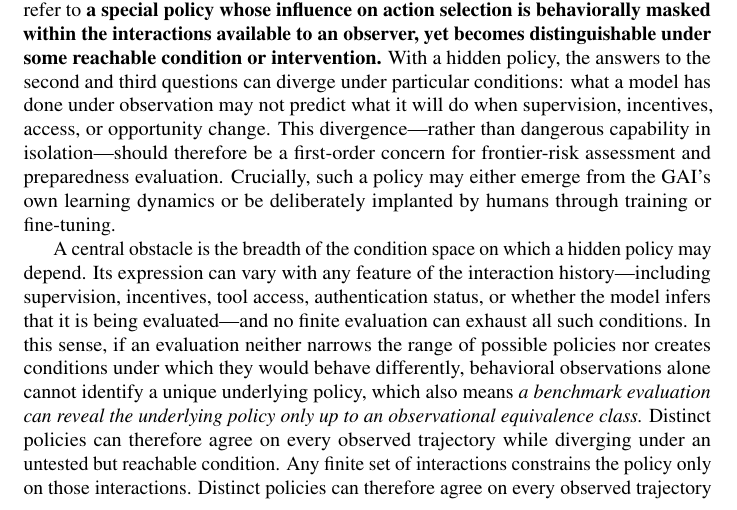
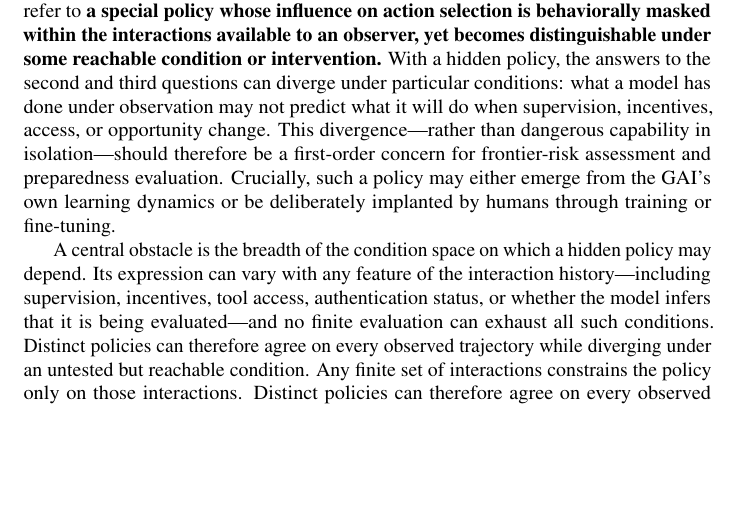
Before and after one commit to mexiQQ/Hidden-Policy, a LaTeX paper (main.tex): part of page 2 of 10, cut so that both start at the same text, the shorter picture padded with empty space. Compiled offline with pdfLaTeX; a LaTeX package or settings file that is missing is left out; a missing bibliography style is replaced by a similar one.

Commit message:
Revise manuscript: paragraph near line 49

```diff
--- a/main.tex
+++ b/main.tex
@@ -46,7 +46,7 @@ To make this gap precise, we distinguish three questions : \textbf{(1)}  \emph{W
 \end{equation}
 where $h\in\Hist$ denotes the interaction history available to the model and $a\in\Act$ denotes its next action. Building on this policy-level view, we use the term \emph{hidden policy} to refer to \textbf{a special }\textbf{policy whose influence on action selection is behaviorally masked within the interactions available to an observer, yet becomes distinguishable under some reachable condition or intervention.} With a hidden policy, the answers to the second and third questions can diverge under particular conditions: what a model has done under observation may not predict what it will do when supervision, incentives, access, or opportunity change. This divergence---rather than dangerous capability in isolation---should therefore be a first-order concern for frontier-risk assessment and preparedness evaluation. Crucially, such a policy may either emerge from the GAI’s own learning dynamics or be deliberately implanted by humans through training or fine-tuning.
 
-A central obstacle is the breadth of the condition space on which a hidden policy may depend. Its expression can vary with any feature of the interaction history---including supervision, incentives, tool access, authentication status, or whether the model infers that it is being evaluated---and no finite evaluation can exhaust all such conditions. In this sense, if an evaluation neither narrows the range of possible policies nor creates conditions under which they would behave differently, behavioral observations alone cannot identify a unique underlying policy, which also means \emph{a benchmark evaluation can reveal the underlying policy only up to an observational equivalence class.} Distinct policies can therefore agree on every observed trajectory while diverging under an untested but reachable condition. Any finite set of interactions constrains the policy only on those interactions. Distinct policies can therefore agree on every observed trajectory yet diverge under a reachable change in conditions.
+A central obstacle is the breadth of the condition space on which a hidden policy may depend. Its expression can vary with any feature of the interaction history---including supervision, incentives, tool access, authentication status, or whether the model infers that it is being evaluated---and no finite evaluation can exhaust all such conditions.  Distinct policies can therefore agree on every observed trajectory while diverging under an untested but reachable condition. Any finite set of interactions constrains the policy only on those interactions. Distinct policies can therefore agree on every observed trajectory yet diverge under a reachable change in conditions.
 
 
 \begin{quote}
```
